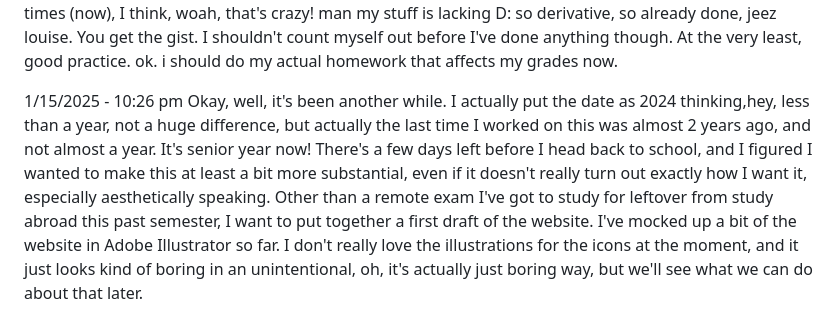
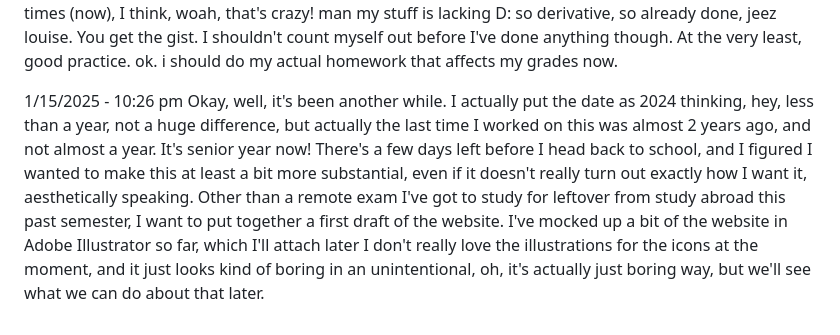
Before and after one commit to lisajl/lisajl.github.io, a Markdown page: log/ProjectJournal.md, the part around the change. GitHub-like rendering.

Commit message:
Progress report

```diff
--- a/log/ProjectJournal.md
+++ b/log/ProjectJournal.md
@@ -30,5 +30,5 @@ What I have in mind is, to be honest, a lot less interesting and might even lean
 Also, I spent a good 20 minutes just browsing Gossip's Web. Man, sometimes seeing all of the creative work people do makes me think, woah, that's crazy, people are so creative! I am inspired! Other times (now), I think, woah, that's crazy! man my stuff is lacking D: so derivative, so already done, jeez louise. You get the gist. I shouldn't count myself out before I've done anything though. At the very least, good practice. ok. i should do my actual homework that affects my grades now.
 
 1/15/2025 - 10:26 pm </br>
-Okay, well, it's been another while. I actually put the date as 2024 thinking,hey, less than a year, not a huge difference, but actually the last time I worked on this was almost 2 years ago, and not almost a year.
-It's senior year now! There's a few days left before I head back to school, and I figured I wanted to make this at least a bit more substantial, even if it doesn't really turn out exactly how I want it, especially aesthetically speaking. Other than a remote exam I've got to study for leftover from study abroad this past semester, I want to put together a first draft of the website. I've mocked up a bit of the website in Adobe Illustrator so far. I don't really love the illustrations for the icons at the moment, and it just looks kind of boring in an unintentional, oh, it's actually just boring way, but we'll see what we can do about that later.
+Okay, well, it's been another while. I actually put the date as 2024 thinking, hey, less than a year, not a huge difference, but actually the last time I worked on this was almost 2 years ago, and not almost a year.
+It's senior year now! There's a few days left before I head back to school, and I figured I wanted to make this at least a bit more substantial, even if it doesn't really turn out exactly how I want it, aesthetically speaking. Other than a remote exam I've got to study for leftover from study abroad this past semester, I want to put together a first draft of the website. I've mocked up a bit of the website in Adobe Illustrator so far, which I'll attach later I don't really love the illustrations for the icons at the moment, and it just looks kind of boring in an unintentional, oh, it's actually just boring way, but we'll see what we can do about that later.
```
